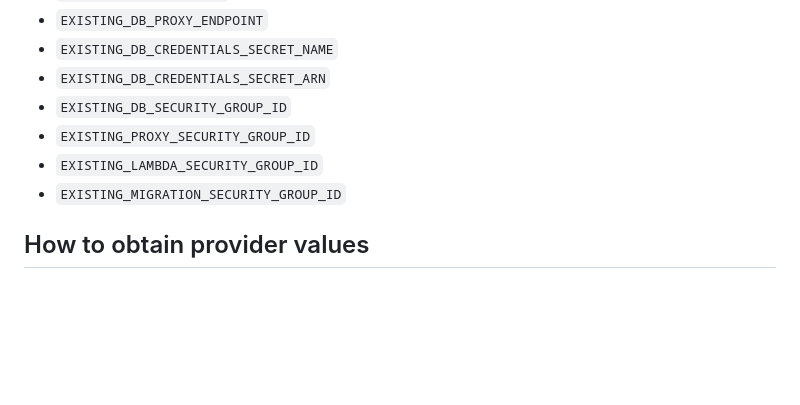
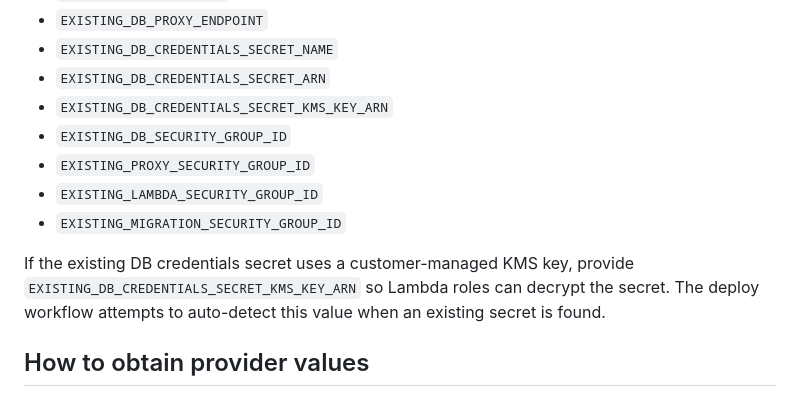
Before and after one commit to lcacchiani/siutindei, a Markdown page: docs/architecture/setup.md, the part around the change. Rendered like a GitHub page; blank space fills up the shorter version.

Commit message:
docs: document KMS key for existing DB secrets
Co-authored-by: luca.cacchiani <luca.cacchiani@gmail.com>

```diff
--- a/docs/architecture/setup.md
+++ b/docs/architecture/setup.md
@@ -121,10 +121,16 @@ Optional env vars used by CDK:
 - `EXISTING_DB_PROXY_ENDPOINT`
 - `EXISTING_DB_CREDENTIALS_SECRET_NAME`
 - `EXISTING_DB_CREDENTIALS_SECRET_ARN`
+- `EXISTING_DB_CREDENTIALS_SECRET_KMS_KEY_ARN`
 - `EXISTING_DB_SECURITY_GROUP_ID`
 - `EXISTING_PROXY_SECURITY_GROUP_ID`
 - `EXISTING_LAMBDA_SECURITY_GROUP_ID`
 - `EXISTING_MIGRATION_SECURITY_GROUP_ID`
+
+If the existing DB credentials secret uses a customer-managed KMS key,
+provide `EXISTING_DB_CREDENTIALS_SECRET_KMS_KEY_ARN` so Lambda roles
+can decrypt the secret. The deploy workflow attempts to auto-detect
+this value when an existing secret is found.
 
 ## How to obtain provider values
 
```
Also changed, not shown: docs/architecture/security.md (+3 -0 lines).
